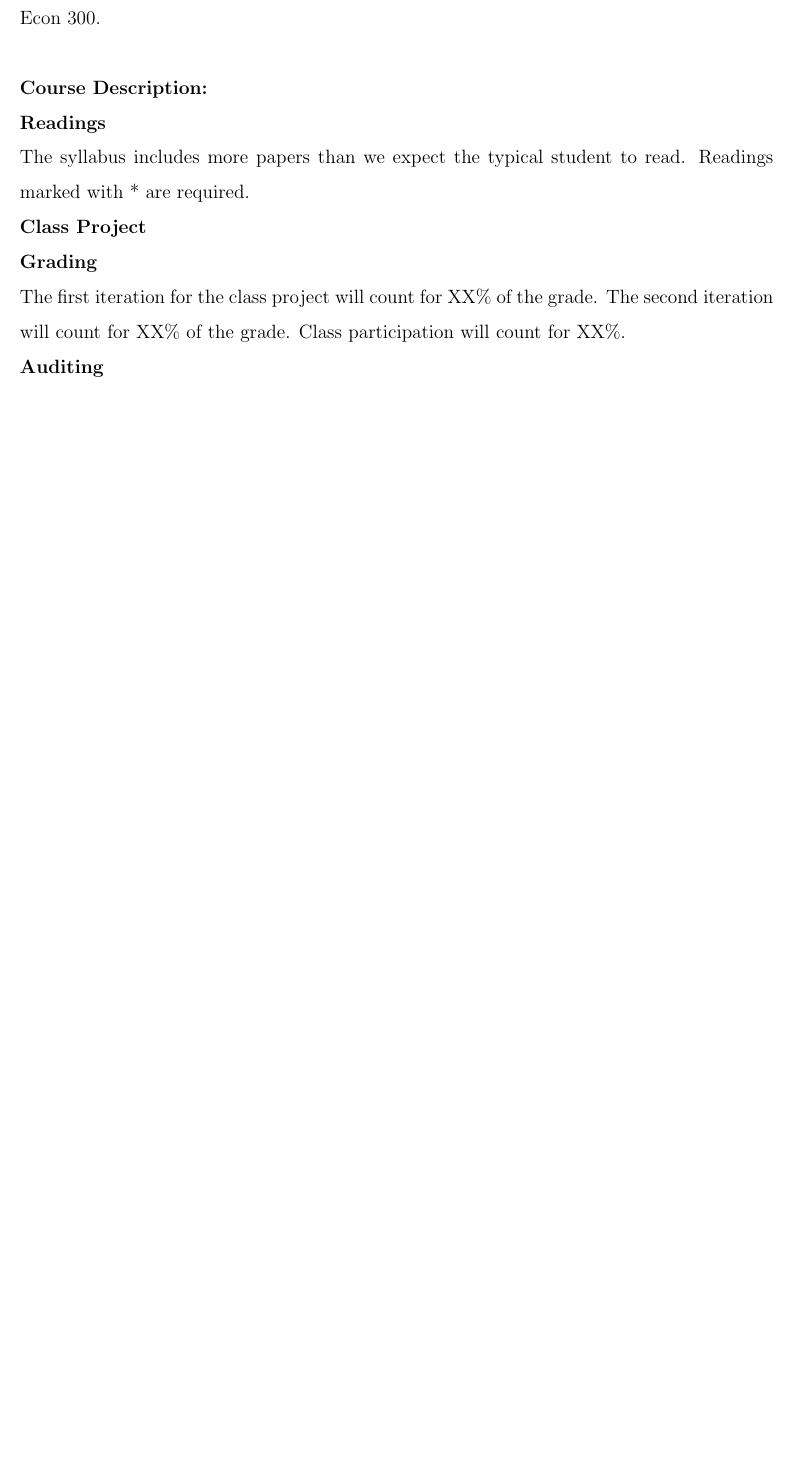
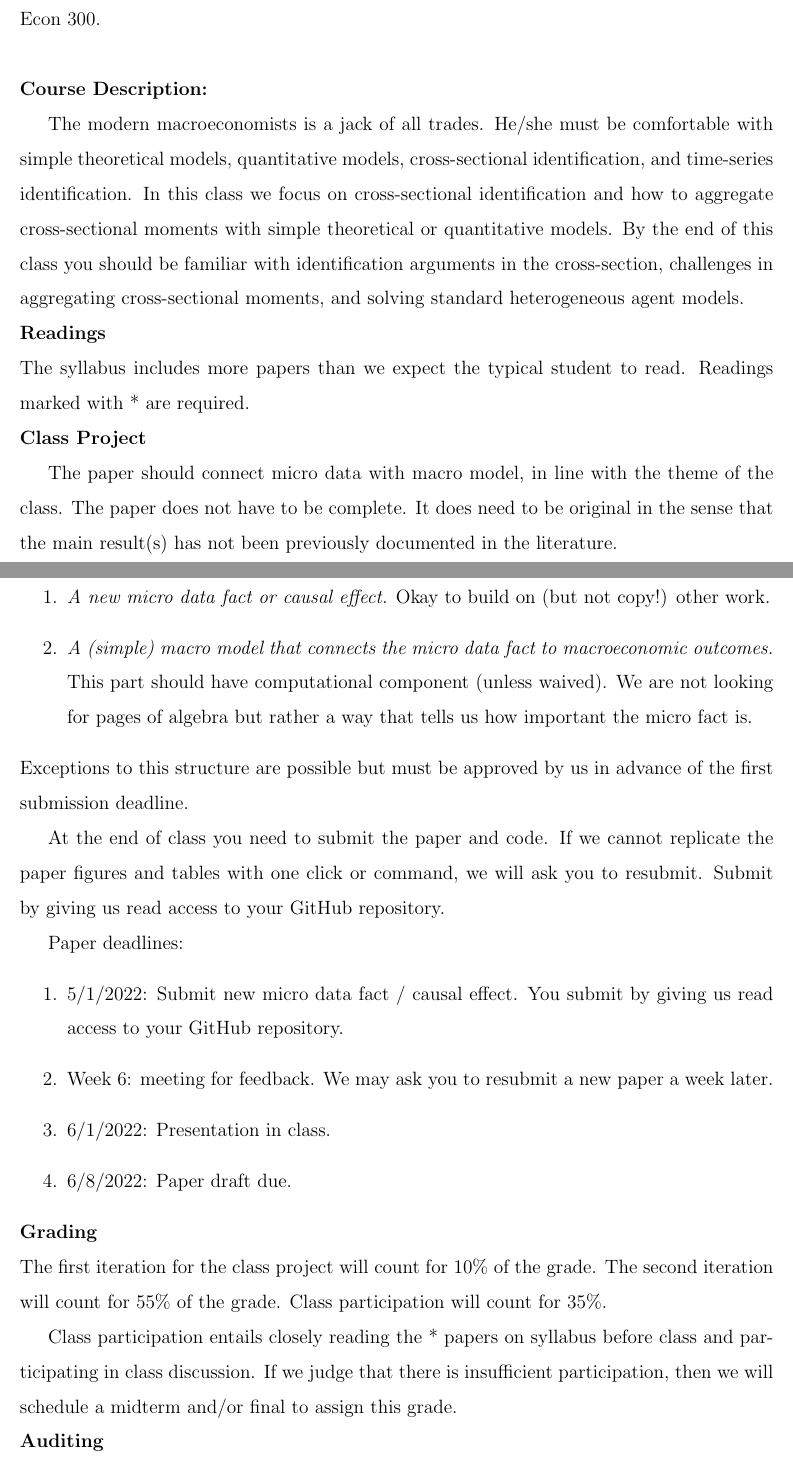
Before and after one commit to johanneswieland/ECON281, a LaTeX document (Syllabus/syllabus_281.tex): part of page 1 of 7 before the commit and two parts of pages 1 and 2 of 8 after it, the two joined at a grey line, cut so that both start at the same text, the shorter picture padded with empty space. Compiled offline with pdfLaTeX.

Commit message:
rough draft of syllabus

```diff
--- a/Syllabus/syllabus_281.tex
+++ b/Syllabus/syllabus_281.tex
@@ -51,6 +51,8 @@ Econ 300.\\
 
 \noindent \textbf{Course Description:}
 
+The modern macroeconomists is a jack of all trades. He/she must be comfortable with simple theoretical models, quantitative models, cross-sectional identification, and time-series identification. In this class we focus on cross-sectional identification and how to aggregate cross-sectional moments with simple theoretical or quantitative models. By the end of this class you should be familiar with identification arguments in the cross-section, challenges in aggregating cross-sectional moments, and solving standard heterogeneous agent models.
+
 
 
 \noindent  \textbf{Readings}
@@ -62,10 +64,36 @@ Econ 300.\\
 
 \noindent  \textbf{Class Project}
 
+The paper should connect micro data with macro model, in line with the theme of the class. The paper does not have to be complete. It does need to be original in the sense that the main result(s) has not been previously documented in the literature.
+
+The paper should contain two parts:
+\begin{enumerate}
+	\item \emph{A new micro data fact or causal effect.} Okay to build on (but not copy!) other work.
+	\item \emph{A (simple) macro model that connects the micro data fact to macroeconomic outcomes.}  This part should have computational component (unless waived). We are not looking for pages of algebra but rather a way that tells us how important the micro fact is.
+\end{enumerate}
+Exceptions to this structure are possible but must be approved by us in advance of the first submission deadline.
+
+At the end of class you need to submit the paper and code. If we cannot replicate the paper figures and tables with one click or command, we will ask you to resubmit. Submit by giving us read access to your GitHub repository.
+
+Paper deadlines:
+\begin{enumerate}
+	\item 5/1/2022: Submit new micro data fact / causal effect.  You submit by giving us read access to your GitHub repository.
+	\item Week 6: meeting for feedback. We may ask you to resubmit a new paper a week later.
+	\item 6/1/2022: Presentation in class.
+	\item 6/8/2022: Paper draft due.
+\end{enumerate}
+
 
 \noindent  \textbf{Grading}
 
-\noindent The first iteration for the class project will count for XX\% of the grade. The second iteration will count for XX\% of the grade. Class participation will count for XX\%.
+\noindent The first iteration for the class project will count for 10\% of the grade. The second iteration will count for 55\% of the grade. Class participation will count for 35\%.
+
+Class participation entails closely reading the * papers on syllabus before class and participating in class discussion. If we judge that there is insufficient participation, then we will schedule a midterm and/or final to assign this grade.
+
+
+
+
+
 
 \noindent  \textbf{Auditing}
 
```
Also changed, not shown: Syllabus/readings.bib (+7 -0 lines), Syllabus/syllabus_281.pdf, Syllabus/syllabus_281.tex (15 more changed lines).
